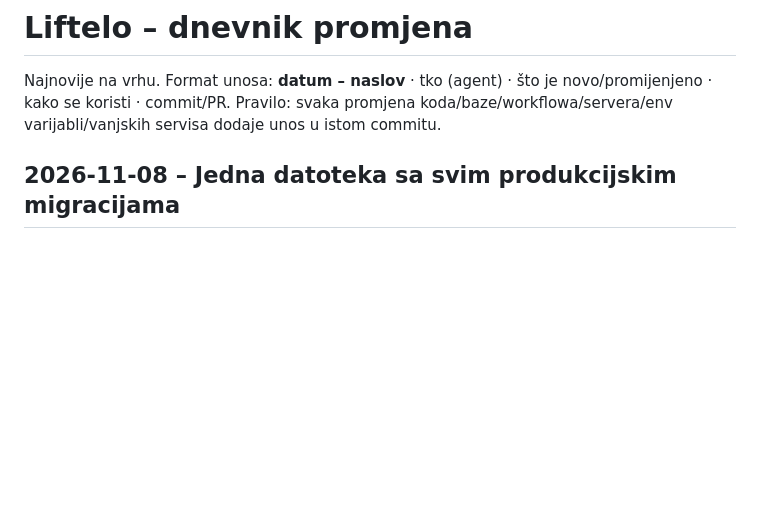
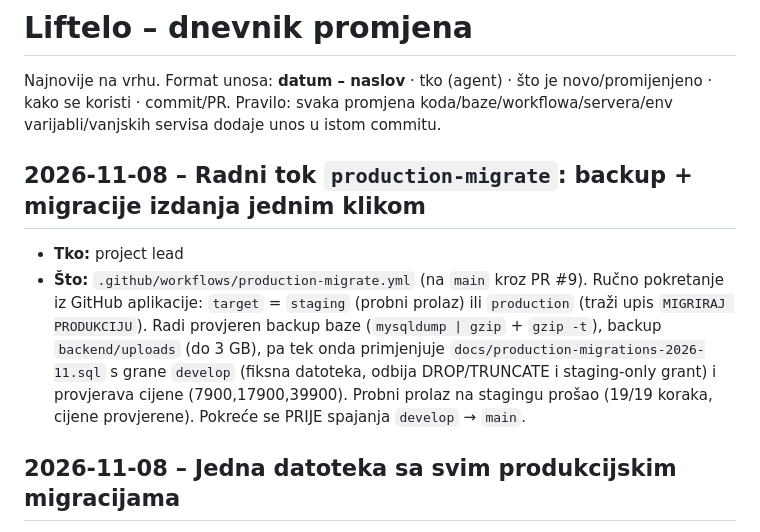
Before and after one commit to mariobut22/liftelo, a Markdown page: docs/changelog.md, the part around the change. Drawn GitHub-style; blank space fills up the shorter version.

Commit message:
docs: production-migrate workflow (changelog, infrastructure, release checklist)
Co-Authored-By: Claude Sonnet 5.5 <noreply@anthropic.com>
Claude-Session: https://claude.ai/code/session_01SRLSvNpwmiAAsCzfMcAFjN

```diff
--- a/docs/changelog.md
+++ b/docs/changelog.md
@@ -2,6 +2,10 @@
 
 Najnovije na vrhu. Format unosa: **datum – naslov** · tko (agent) · što je novo/promijenjeno · kako se koristi · commit/PR.
 Pravilo: svaka promjena koda/baze/workflowa/servera/env varijabli/vanjskih servisa dodaje unos u istom commitu.
+
+## 2026-11-08 – Radni tok `production-migrate`: backup + migracije izdanja jednim klikom
+- **Tko:** project lead
+- **Što:** `.github/workflows/production-migrate.yml` (na `main` kroz PR #9). Ručno pokretanje iz GitHub aplikacije: `target` = `staging` (probni prolaz) ili `production` (traži upis `MIGRIRAJ PRODUKCIJU`). Radi provjeren backup baze (`mysqldump | gzip` + `gzip -t`), backup `backend/uploads` (do 3 GB), pa tek onda primjenjuje `docs/production-migrations-2026-11.sql` s grane `develop` (fiksna datoteka, odbija DROP/TRUNCATE i staging-only grant) i provjerava cijene (7900,17900,39900). Probni prolaz na stagingu prošao (19/19 koraka, cijene provjerene). Pokreće se PRIJE spajanja `develop` → `main`.
 
 ## 2026-11-08 – Jedna datoteka sa svim produkcijskim migracijama
 - **Tko:** project lead
```
Also changed, not shown: docs/infrastructure.md (+1 -0 lines), docs/release-checklist.md (+2 -0 lines).
